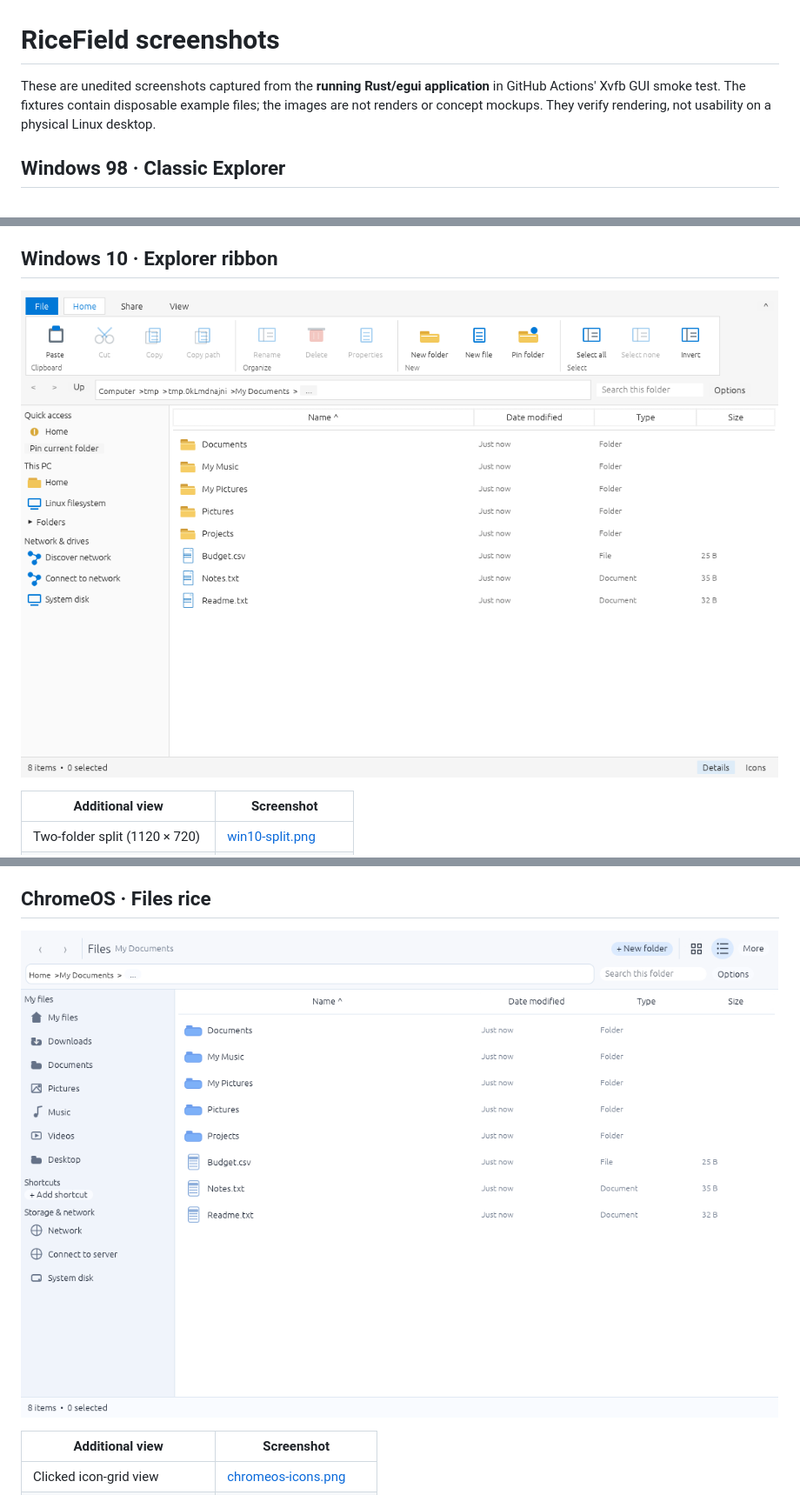
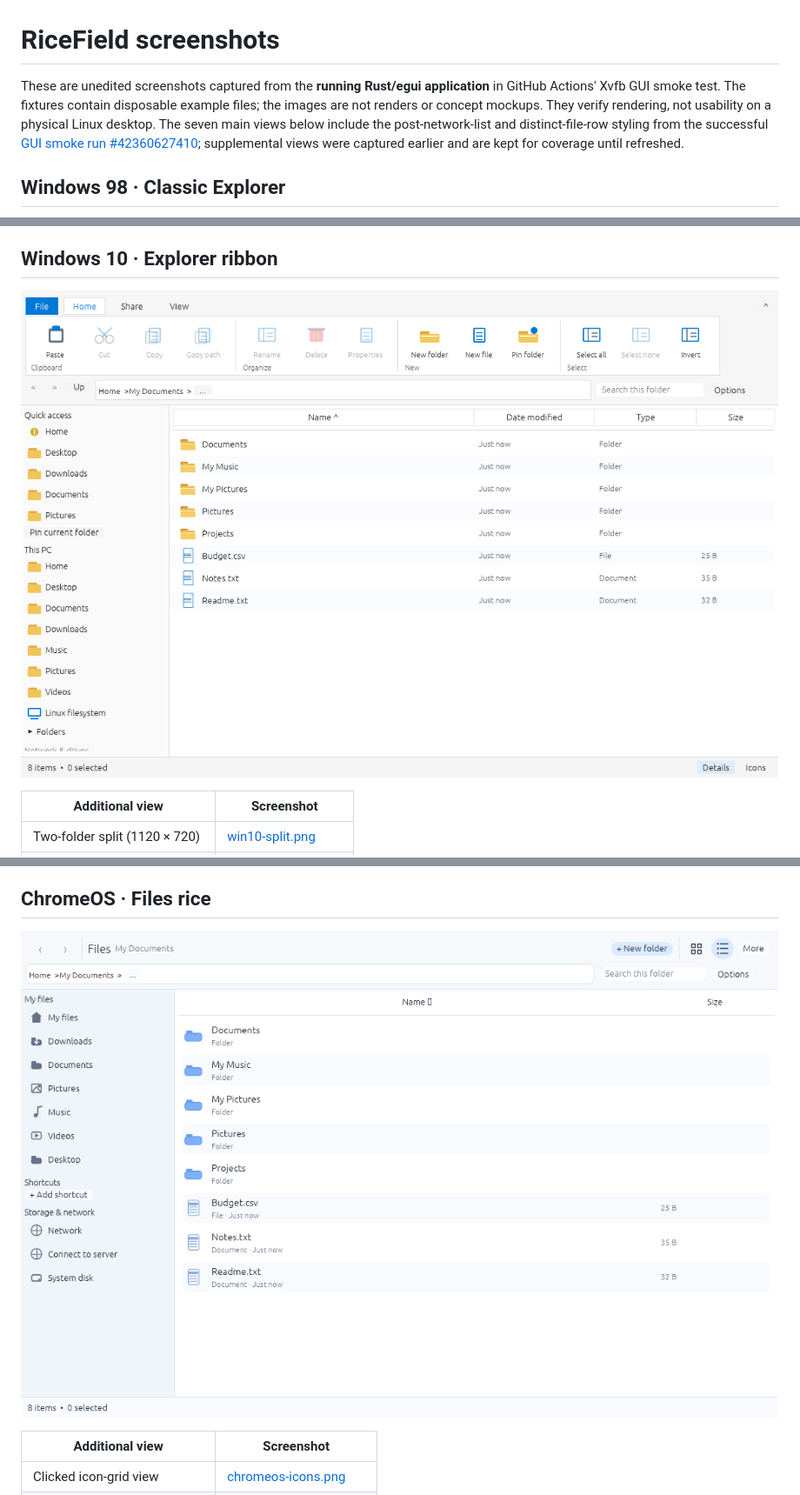
Before and after one commit to CopyPasteUser/Ricefield, a Markdown page: docs/screenshots/README.md, 3 parts joined by grey strips. Shown at 87% size. Rendered like a GitHub page; pictures changed too: docs/screenshots/chromeos.png, docs/screenshots/win10.png.

```diff
--- a/docs/screenshots/README.md
+++ b/docs/screenshots/README.md
@@ -1,6 +1,6 @@
 # RiceField screenshots
 
-These are unedited screenshots captured from the **running Rust/egui application** in GitHub Actions' Xvfb GUI smoke test. The fixtures contain disposable example files; the images are not renders or concept mockups. They verify rendering, not usability on a physical Linux desktop.
+These are unedited screenshots captured from the **running Rust/egui application** in GitHub Actions' Xvfb GUI smoke test. The fixtures contain disposable example files; the images are not renders or concept mockups. They verify rendering, not usability on a physical Linux desktop. The seven main views below include the post-network-list and distinct-file-row styling from the successful [GUI smoke run #42360627410](https://github.com/CopyPasteUser/Ricefield/actions/runs/42360627410); supplemental views were captured earlier and are kept for coverage until refreshed.
 
 ## Windows 98 · Classic Explorer
 
```
Also changed, not shown: other parts of docs/screenshots/README.md (+3 -1 lines), docs/screenshots/frutiger-aero.png, docs/screenshots/macos.png, docs/screenshots/win98.png, docs/screenshots/xp-luna.png.
